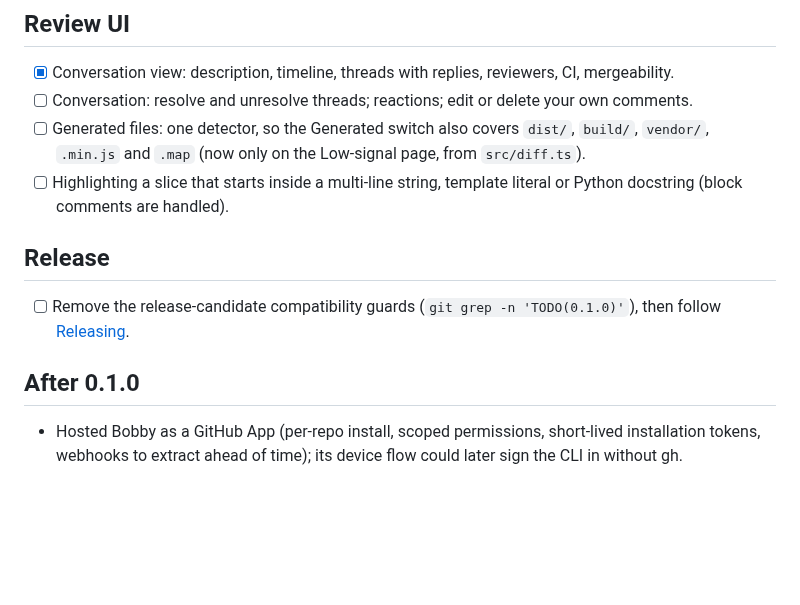
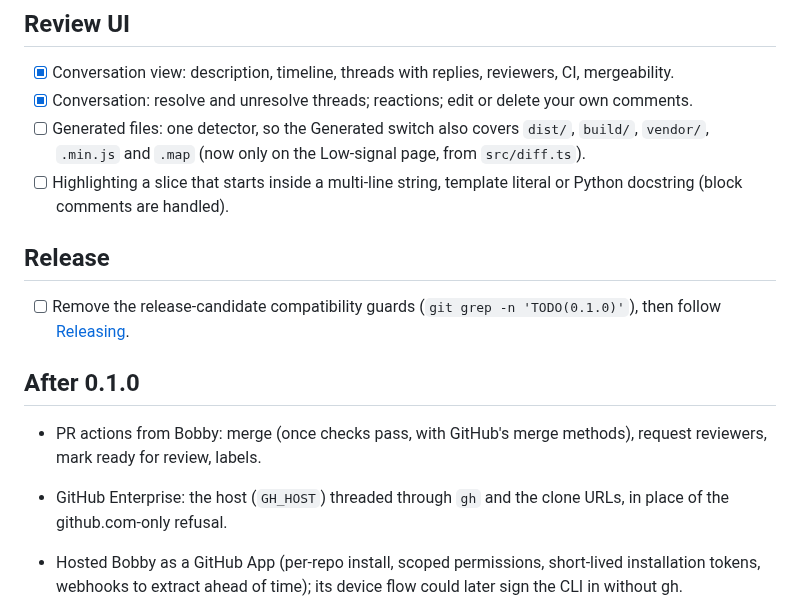
Before and after one commit to angrybayblade/bobby, a Markdown page: TODO.md, the part around the change. Rendered like a GitHub page; blank space fills up the shorter version.

```diff
--- a/TODO.md
+++ b/TODO.md
@@ -21,7 +21,7 @@ The CLI is the public release: it needs `git`, `gh` (logged in) and SSH access t
 ## Review UI
 
 - [x] Conversation view: description, timeline, threads with replies, reviewers, CI, mergeability.
-- [ ] Conversation: resolve and unresolve threads; reactions; edit or delete your own comments.
+- [x] Conversation: resolve and unresolve threads; reactions; edit or delete your own comments.
 - [ ] Generated files: one detector, so the Generated switch also covers `dist/`, `build/`, `vendor/`, `.min.js` and
       `.map` (now only on the Low-signal page, from `src/diff.ts`).
 - [ ] Highlighting a slice that starts inside a multi-line string, template literal or Python docstring (block
@@ -33,6 +33,9 @@ The CLI is the public release: it needs `git`, `gh` (logged in) and SSH access t
       [Releasing](docs/contributing.md#releasing).
 
 ## After 0.1.0
+
+- PR actions from Bobby: merge (once checks pass, with GitHub's merge methods), request reviewers, mark ready for review, labels.
+- GitHub Enterprise: the host (`GH_HOST`) threaded through `gh` and the clone URLs, in place of the github.com-only refusal.
 
 - Hosted Bobby as a GitHub App (per-repo install, scoped permissions, short-lived installation tokens, webhooks to
   extract ahead of time); its device flow could later sign the CLI in without gh.
```
Also changed, not shown: CHANGELOG.md (+11 -0 lines).
